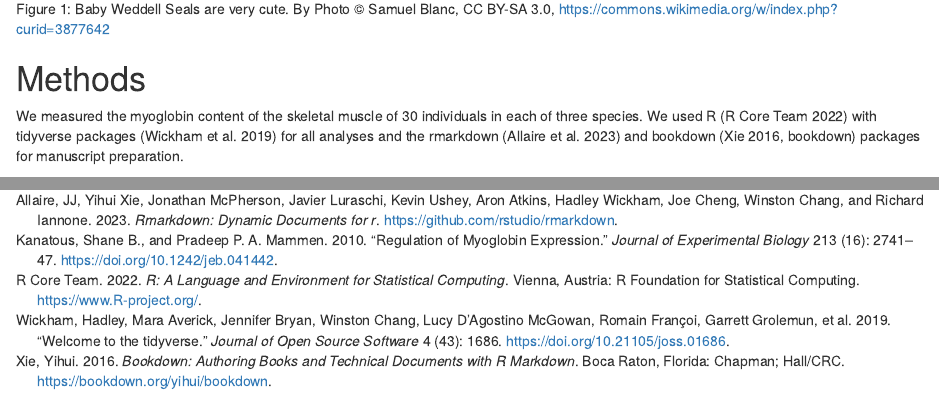
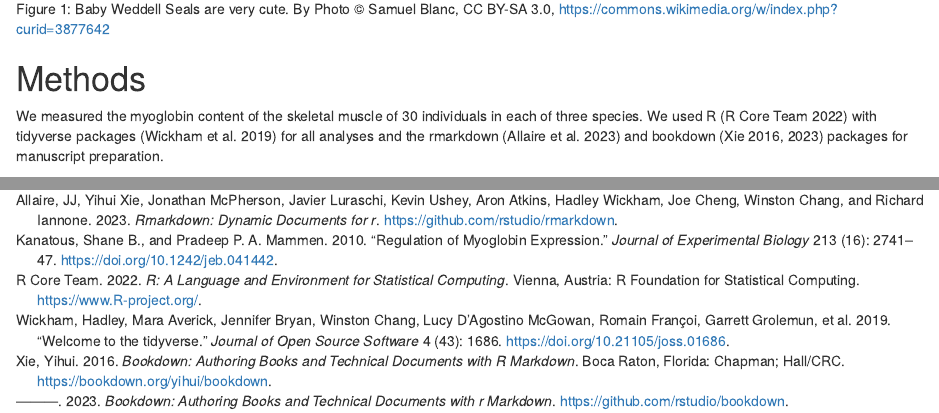
Before and after one commit to 3mmaRand/seals, an R Markdown document (paper.Rmd): the page in a window 1100 px wide, from 590 px down, and a second part further down, joined at a grey line. The pictures show the output file paper.html that the author committed with the source, opened offline.

Commit message:
fix a reference, rebuild all outputs

````diff
--- a/paper.Rmd
+++ b/paper.Rmd
@@ -2,9 +2,9 @@
 title: "Variation in myoglobin content of skeletal muscle of seal species."
 author: "Emma Rand"
 output:
-  bookdown::word_document2: default
   bookdown::pdf_document2: default
   bookdown::html_document2: default
+  bookdown::word_document2: default
 bibliography: reference.bib
 ---
 
@@ -54,7 +54,7 @@ sealsummary <- seal %>%
 ```
 
 We measured the myoglobin content of the skeletal muscle of `r sealsummary$n[1]` individuals in each of three species.
-We used R [@R-core] with tidyverse packages [@tidyverse] for all analyses and the rmarkdown [@rmarkdown] and bookdown [@bookdownbook, bookdown] packages for manuscript preparation.
+We used R [@R-core] with tidyverse packages [@tidyverse] for all analyses and the rmarkdown [@rmarkdown] and bookdown [@bookdownbook; @bookdown] packages for manuscript preparation.
 
 # Results {-#results}
 
````
Also changed, not shown: reference.bib (+1 -1 lines), paper.html, paper.pdf, 1 other file.
